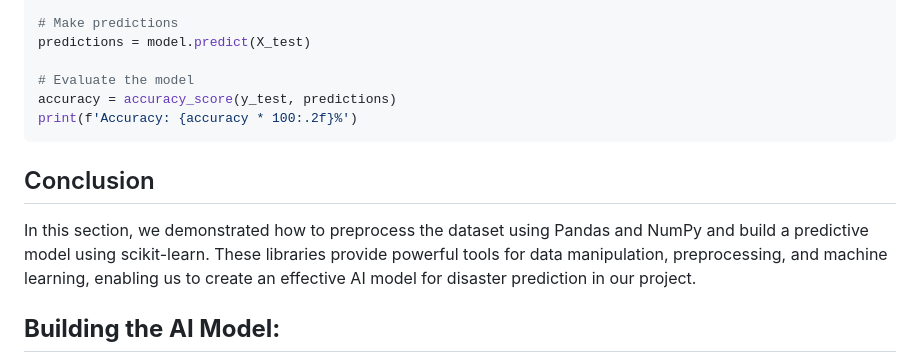
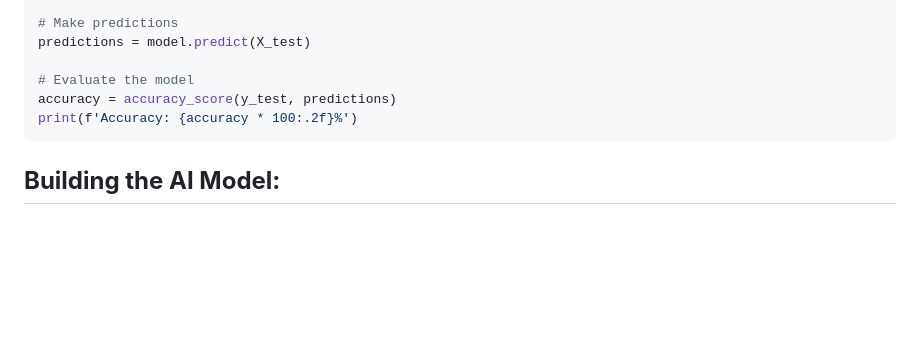
Before and after one commit to IsmaelKiprop/ClimateWavers, a Markdown page: README.md, the part around the change. Rendered like a GitHub page; blank space fills up the shorter version.

````diff
--- a/README.md
+++ b/README.md
@@ -83,10 +83,6 @@ accuracy = accuracy_score(y_test, predictions)
 print(f'Accuracy: {accuracy * 100:.2f}%')
 ```
 
-## Conclusion
-
-In this section, we demonstrated how to preprocess the dataset using Pandas and NumPy and build a predictive model using scikit-learn. These libraries provide powerful tools for data manipulation, preprocessing, and machine learning, enabling us to create an effective AI model for disaster prediction in our project.
-
 ##  **Building the AI Model:**
 - **Model Architecture:**
   - TensorFlow's flexible architecture allows the creation of deep neural networks tailored to our data.
````
